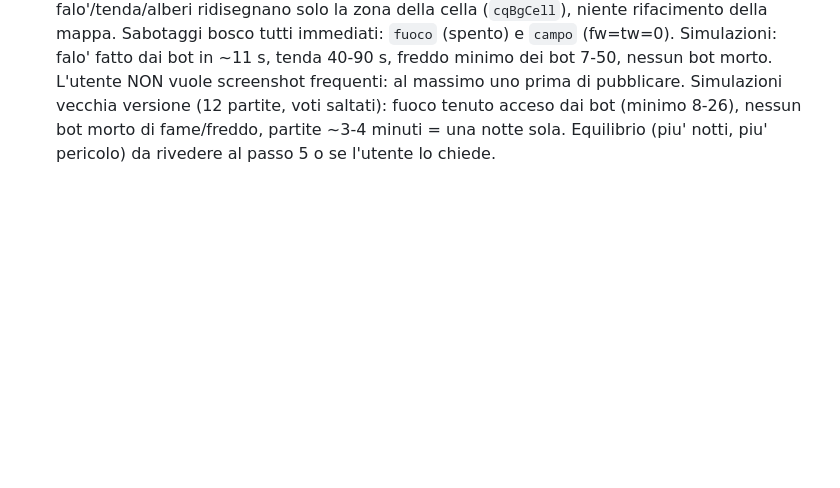
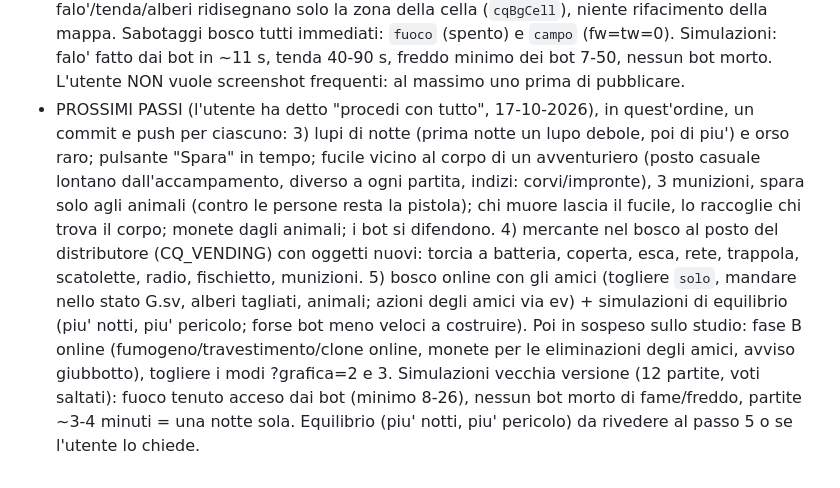
Before and after one commit to tomelleridavide3d-prog/punti-e-linee, a Markdown page: CLAUDE.md, the part around the change. Drawn GitHub-style; blank space fills up the shorter version.

Commit message:
CLAUDE.md: prossimi passi del bosco
Co-Authored-By: Claude Opus 5.5 <noreply@anthropic.com>

```diff
--- a/CLAUDE.md
+++ b/CLAUDE.md
@@ -78,4 +78,9 @@ Le persone si riconoscono dal nome (`nameKey`): stesso nome su due dispositivi =
   Sopravvivenza (`G.sv`, `cqSvStart/cqSvTick`): giro di 180 s (giorno fino a 100 s, tramonto, notte, alba; `CQ_DAY`, `CQ_DUSK`), notte = strato scuro `cqNightLayer` con luce intorno a me e al fuoco, fiamme `cqFlames` disegnate come un personaggio nella lista di `cqDraw`. Fuoco: `fuel` cala (piu' di notte), +30 a legna. Fame -0,4/s, pesce cotto +55, crudo +15. Freddo: vicino al fuoco acceso (4,5 celle) sale, lontano cala (di notte 1,0/s x (1 + 0,4 per notte dopo la prima); meta' nell'accampamento con la tenda in piedi, 0,7 in grotta). A zero si muore (`cqSvDie`, niente corpo); i sabotatori non muoiono. Azioni giocatore `cqSvAct/cqSvUse` (Prendi legna, Metti legna, Accendi, Pesca, Cuoci, Mangia); bot `cqSvBotGoal/Wait/Done` (prima sopravvivere, poi compiti). Sabotaggi bosco: `fuoco` (istantaneo, si riaccende) e `campo` (tende a terra + fuoco spento, 3 passaggi `games`, `cqFixStep`; resta anche dopo una riunione). Le tende si disegnano a terra leggendo `cq.g.sv.camp`: a ogni cambio `cq.bg = null`.
   RIFATTO lo stesso giorno su richiesta dell'utente ("piu' foresta sperduta, meno set, piu' survival"): tolti furgoni e mobili; set del film piccolissimo (`Set del film`); accampamento = radura d'erba 9x9 con solo cerchio di sassi `firepit` (30,24), posto tenda `tentsite` (33,22) e corno `horn` (pulsante riunioni). Si costruisce tutto: legna tagliando gli alberi (pulsante "Taglia", mini-gioco ciak TAGLIA!; l'albero diventa ceppo e ricresce dopo `CQ_REGROW` = 90 s), 3 legna = falo' (`G.sv.fw`, poi "Accendi"), 4 legna = tenda (`G.sv.tw`); legna in piu' = nel fuoco (`cqSvWood`). Cibo SOLO pesca (niente bacche, scelta dell'utente). Alberi grandi e radi (`tree` = solo tronco nella mappa pronta; chioma = immagine `cqCanopySprites` incollata sopra da `cqCanopies`, trasparente al 30% se ci sono dietro). Cespugli/felci/funghi `deco` (cqDeco) disegnati col pavimento: ci si passa attraverso. Alberi dell'accampamento solo dietro o di lato al fuoco (davanti lo coprirebbero). Cambi di falo'/tenda/alberi ridisegnano solo la zona della cella (`cqBgCell`), niente rifacimento della mappa. Sabotaggi bosco tutti immediati: `fuoco` (spento) e `campo` (fw=tw=0). Simulazioni: falo' fatto dai bot in ~11 s, tenda 40-90 s, freddo minimo dei bot 7-50, nessun bot morto.
   L'utente NON vuole screenshot frequenti: al massimo uno prima di pubblicare.
+- PROSSIMI PASSI (l'utente ha detto "procedi con tutto", 17-10-2026), in quest'ordine, un commit e push per ciascuno:
+  3) lupi di notte (prima notte un lupo debole, poi di piu') e orso raro; pulsante "Spara" in tempo; fucile vicino al corpo di un avventuriero (posto casuale lontano dall'accampamento, diverso a ogni partita, indizi: corvi/impronte), 3 munizioni, spara solo agli animali (contro le persone resta la pistola); chi muore lascia il fucile, lo raccoglie chi trova il corpo; monete dagli animali; i bot si difendono.
+  4) mercante nel bosco al posto del distributore (CQ_VENDING) con oggetti nuovi: torcia a batteria, coperta, esca, rete, trappola, scatolette, radio, fischietto, munizioni.
+  5) bosco online con gli amici (togliere `solo`, mandare nello stato G.sv, alberi tagliati, animali; azioni degli amici via ev) + simulazioni di equilibrio (piu' notti, piu' pericolo; forse bot meno veloci a costruire).
+  Poi in sospeso sullo studio: fase B online (fumogeno/travestimento/clone online, monete per le eliminazioni degli amici, avviso giubbotto), togliere i modi ?grafica=2 e 3.
   Simulazioni vecchia versione (12 partite, voti saltati): fuoco tenuto acceso dai bot (minimo 8-26), nessun bot morto di fame/freddo, partite ~3-4 minuti = una notte sola. Equilibrio (piu' notti, piu' pericolo) da rivedere al passo 5 o se l'utente lo chiede.
```
